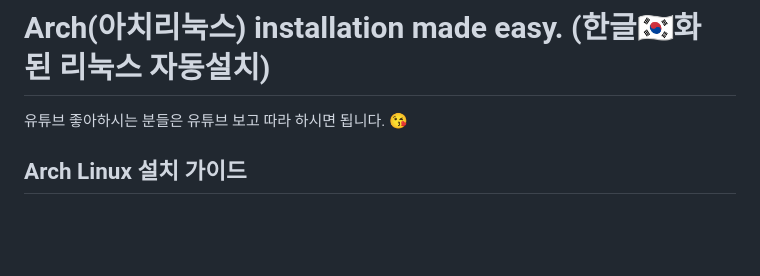
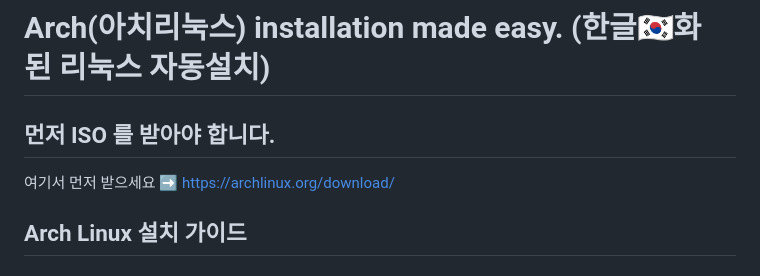
Before and after one commit to JaewooJoung/a, a Markdown page: README.md, the part around the change. Drawn GitHub-style; blank space fills up the shorter version.

```diff
--- a/README.md
+++ b/README.md
@@ -1,5 +1,7 @@
 # Arch(아치리눅스) installation made easy. (한글🇰🇷화 된 리눅스 자동설치)
-유튜브 좋아하시는 분들은 유튜브 보고 따라 하시면 됩니다. 😘
+
+## 먼저 ISO 를 받아야 합니다.
+여기서 먼저 받으세요 ➡️  [https://archlinux.org/download/](https://archlinux.org/download/)
 
 ## Arch Linux 설치 가이드
 
```
